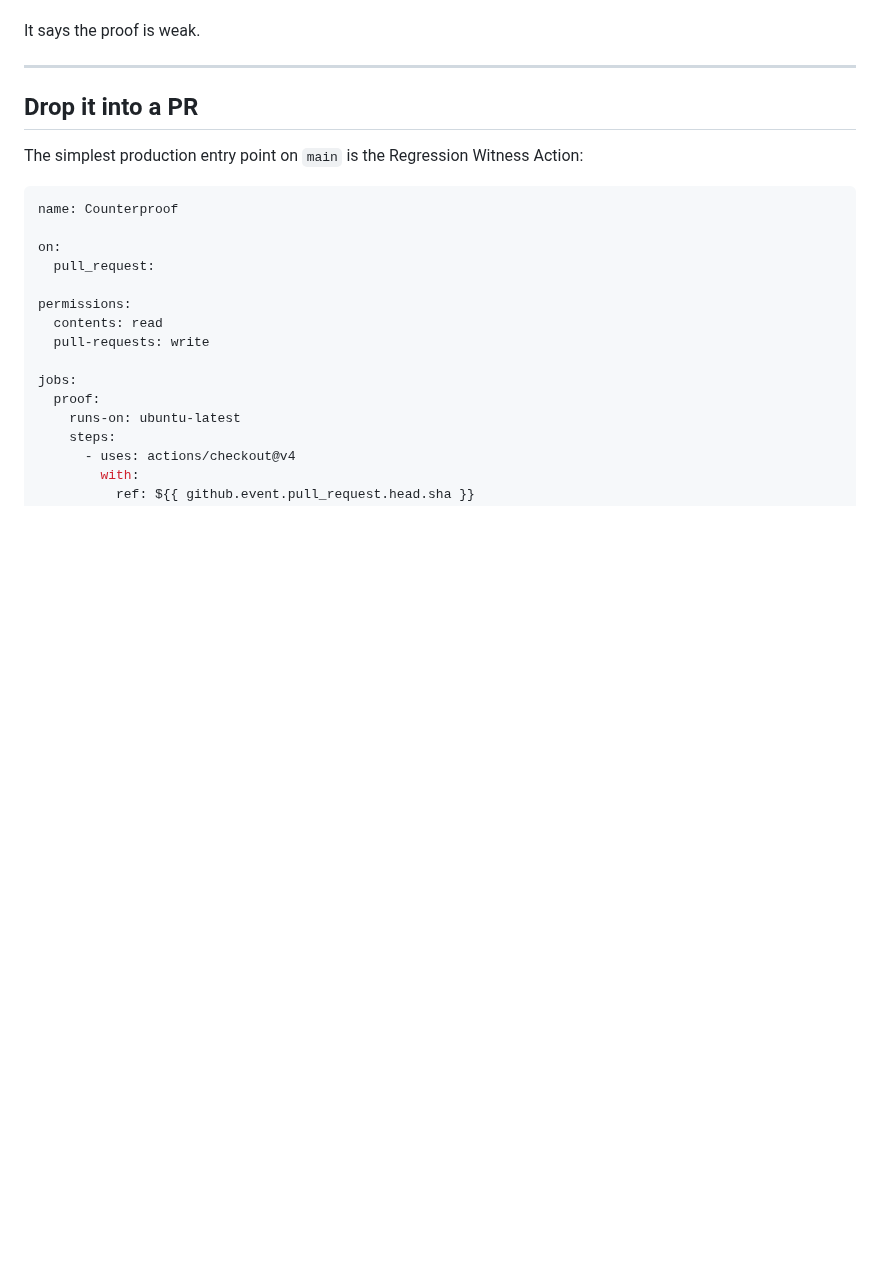
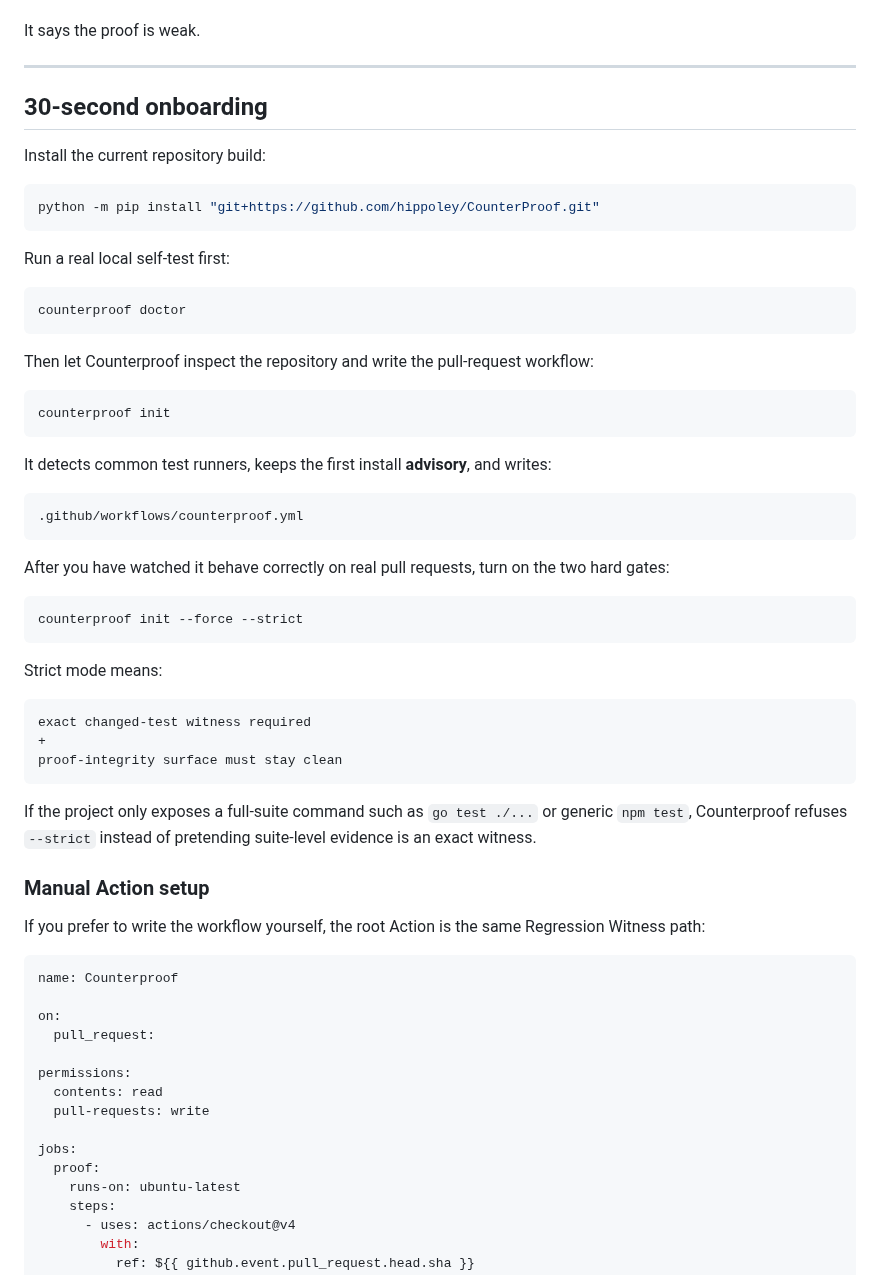
Before and after one commit to hippoley/CounterProof, a Markdown page: README.md, the part around one of its changes. Drawn GitHub-style; blank space fills up the shorter version.

Commit message:
docs: make doctor and init the 30-second CounterProof path

````diff
--- a/README.md
+++ b/README.md
@@ -106,9 +106,51 @@ It says the proof is weak.
 
 ---
 
-## Drop it into a PR
+## 30-second onboarding
 
-The simplest production entry point on `main` is the Regression Witness Action:
+Install the current repository build:
+
+```bash
+python -m pip install "git+https://github.com/hippoley/CounterProof.git"
+```
+
+Run a real local self-test first:
+
+```bash
+counterproof doctor
+```
+
+Then let Counterproof inspect the repository and write the pull-request workflow:
+
+```bash
+counterproof init
+```
+
+It detects common test runners, keeps the first install **advisory**, and writes:
+
+```text
+.github/workflows/counterproof.yml
+```
+
+After you have watched it behave correctly on real pull requests, turn on the two hard gates:
+
+```bash
+counterproof init --force --strict
+```
+
+Strict mode means:
+
+```text
+exact changed-test witness required
++
+proof-integrity surface must stay clean
+```
+
+If the project only exposes a full-suite command such as `go test ./...` or generic `npm test`, Counterproof refuses `--strict` instead of pretending suite-level evidence is an exact witness.
+
+### Manual Action setup
+
+If you prefer to write the workflow yourself, the root Action is the same Regression Witness path:
 
 ```yaml
 name: Counterproof
````
Also changed, not shown: other parts of README.md (+14 -8 lines).
